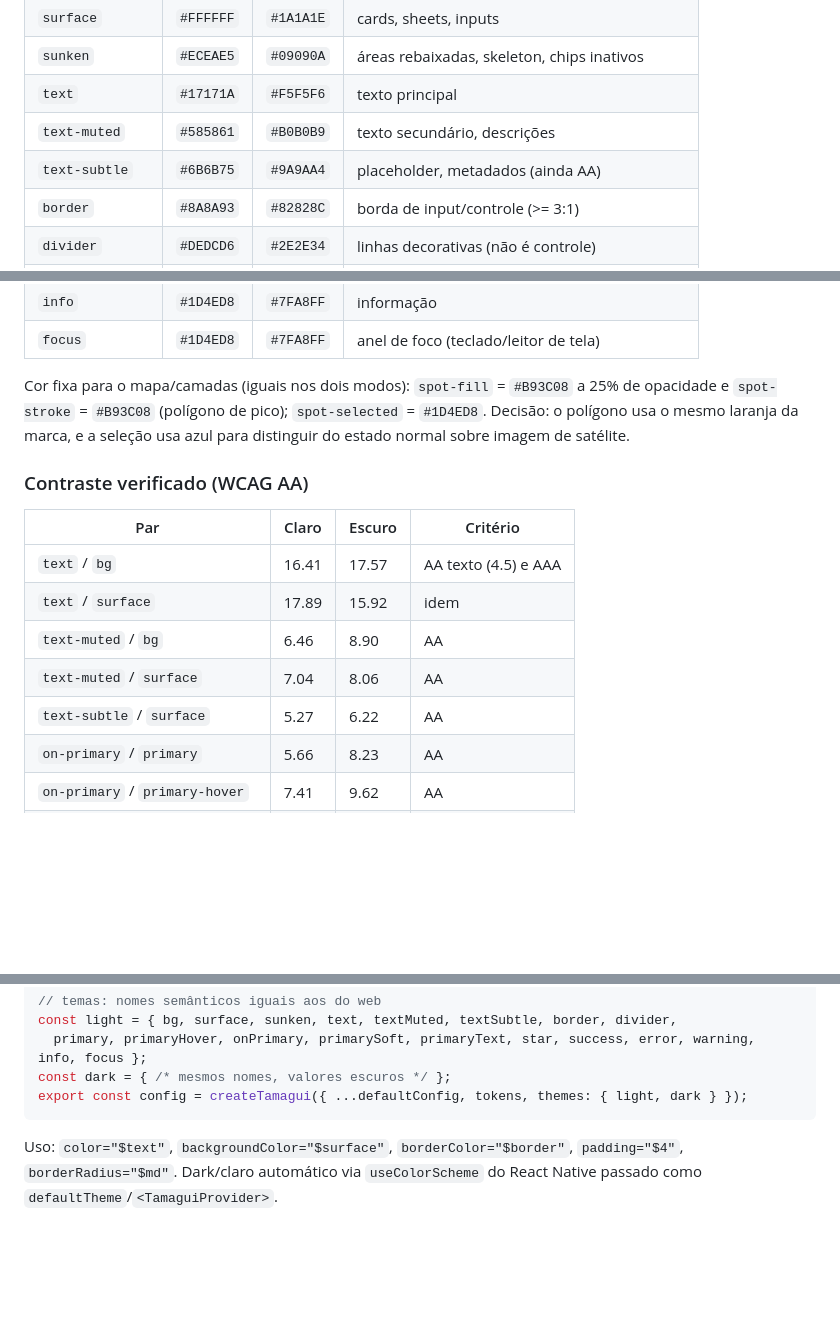
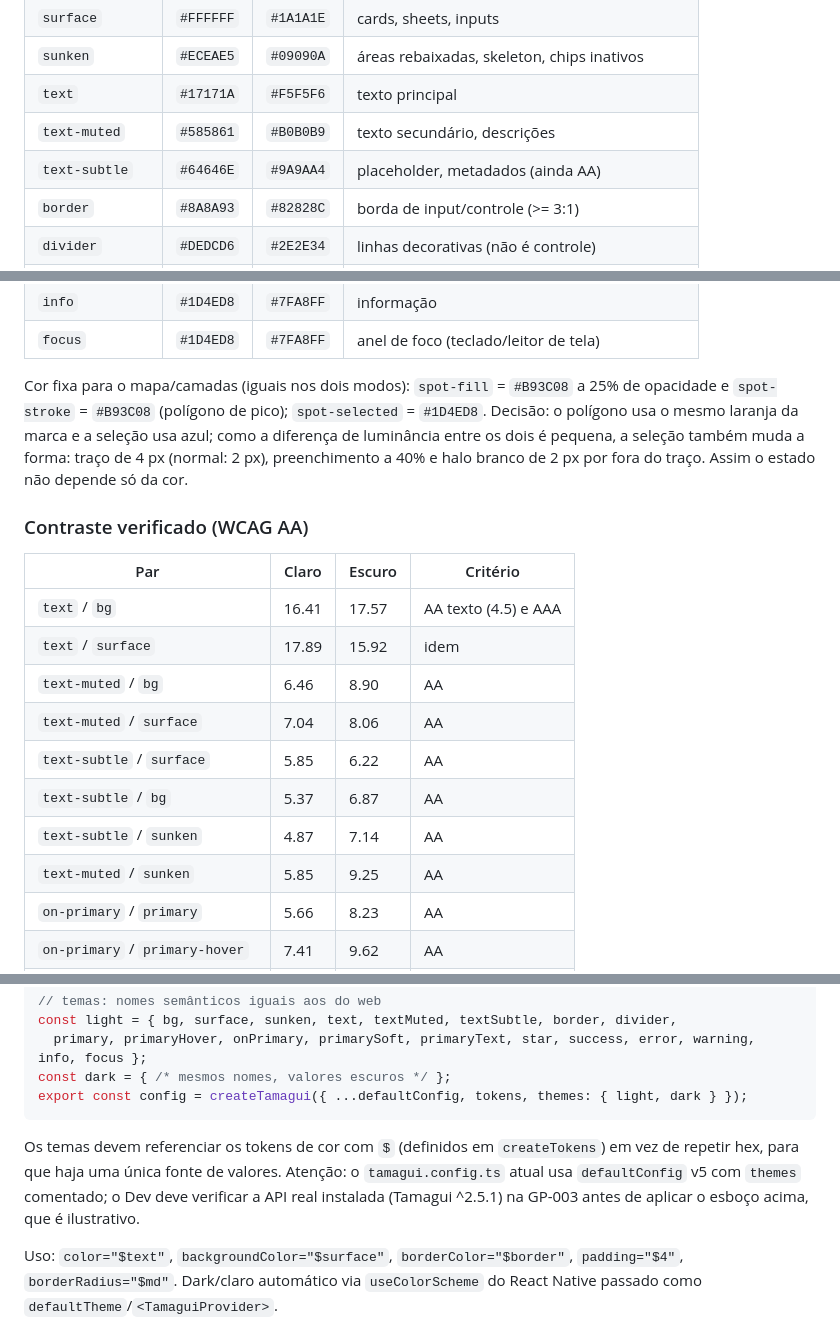
Before and after one commit to AndreiAmr/gopicos, a Markdown page: docs/design/design-system.md, 3 parts joined by grey strips. Drawn GitHub-style; blank space fills up the shorter version.

````diff
--- a/docs/design/design-system.md
+++ b/docs/design/design-system.md
@@ -32,7 +32,7 @@ Tema com dois modos: **claro** e **escuro**, seguindo o sistema operacional por
 | `sunken` | `#ECEAE5` | `#09090A` | áreas rebaixadas, skeleton, chips inativos |
 | `text` | `#17171A` | `#F5F5F6` | texto principal |
 | `text-muted` | `#585861` | `#B0B0B9` | texto secundário, descrições |
-| `text-subtle` | `#6B6B75` | `#9A9AA4` | placeholder, metadados (ainda AA) |
+| `text-subtle` | `#64646E` | `#9A9AA4` | placeholder, metadados (ainda AA) |
 | `border` | `#8A8A93` | `#82828C` | borda de input/controle (>= 3:1) |
 | `divider` | `#DEDCD6` | `#2E2E34` | linhas decorativas (não é controle) |
 | `primary` | `#B93C08` | `#FF8A4C` | botão primário, link, seleção |
@@ -47,7 +47,7 @@ Tema com dois modos: **claro** e **escuro**, seguindo o sistema operacional por
 | `info` | `#1D4ED8` | `#7FA8FF` | informação |
 | `focus` | `#1D4ED8` | `#7FA8FF` | anel de foco (teclado/leitor de tela) |
 
-Cor fixa para o mapa/camadas (iguais nos dois modos): `spot-fill` = `#B93C08` a 25% de opacidade e `spot-stroke` = `#B93C08` (polígono de pico); `spot-selected` = `#1D4ED8`. Decisão: o polígono usa o mesmo laranja da marca, e a seleção usa azul para distinguir do estado normal sobre imagem de satélite.
+Cor fixa para o mapa/camadas (iguais nos dois modos): `spot-fill` = `#B93C08` a 25% de opacidade e `spot-stroke` = `#B93C08` (polígono de pico); `spot-selected` = `#1D4ED8`. Decisão: o polígono usa o mesmo laranja da marca e a seleção usa azul; como a diferença de luminância entre os dois é pequena, a seleção também muda a forma: traço de 4 px (normal: 2 px), preenchimento a 40% e halo branco de 2 px por fora do traço. Assim o estado não depende só da cor.
 
 ### Contraste verificado (WCAG AA)
 
@@ -57,7 +57,10 @@ Cor fixa para o mapa/camadas (iguais nos dois modos): `spot-fill` = `#B93C08` a
 | `text` / `surface` | 17.89 | 15.92 | idem |
 | `text-muted` / `bg` | 6.46 | 8.90 | AA |
 | `text-muted` / `surface` | 7.04 | 8.06 | AA |
-| `text-subtle` / `surface` | 5.27 | 6.22 | AA |
+| `text-subtle` / `surface` | 5.85 | 6.22 | AA |
+| `text-subtle` / `bg` | 5.37 | 6.87 | AA |
+| `text-subtle` / `sunken` | 4.87 | 7.14 | AA |
+| `text-muted` / `sunken` | 5.85 | 9.25 | AA |
 | `on-primary` / `primary` | 5.66 | 8.23 | AA |
 | `on-primary` / `primary-hover` | 7.41 | 9.62 | AA |
 | `primary-text` / `primary-soft` | 6.27 | 7.73 | AA |
@@ -226,6 +241,8 @@ const light = { bg, surface, sunken, text, textMuted, textSubtle, border, divide
 const dark = { /* mesmos nomes, valores escuros */ };
 export const config = createTamagui({ ...defaultConfig, tokens, themes: { light, dark } });
 ```
+
+Os temas devem referenciar os tokens de cor com `$` (definidos em `createTokens`) em vez de repetir hex, para que haja uma única fonte de valores. Atenção: o `tamagui.config.ts` atual usa `defaultConfig` v5 com `themes` comentado; o Dev deve verificar a API real instalada (Tamagui ^2.5.1) na GP-003 antes de aplicar o esboço acima, que é ilustrativo.
 
 Uso: `color="$text"`, `backgroundColor="$surface"`, `borderColor="$border"`, `padding="$4"`, `borderRadius="$md"`. Dark/claro automático via `useColorScheme` do React Native passado como `defaultTheme`/`<TamaguiProvider>`.
 
````
Also changed, not shown: other parts of docs/design/design-system.md (+46 -34 lines).
